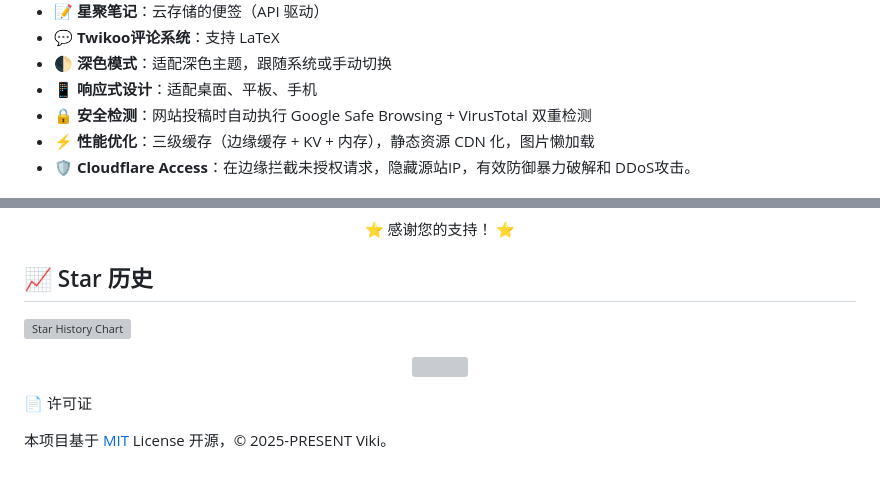
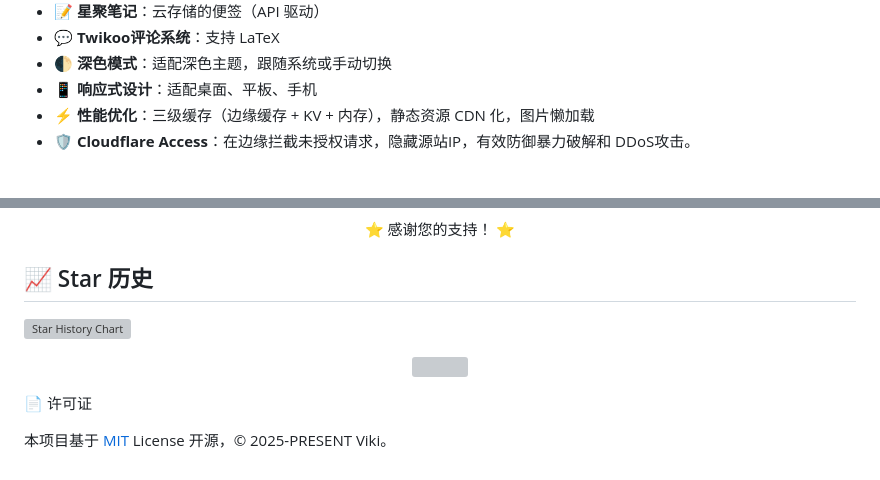
Before and after one commit to Git-688/XJDH, a Markdown page: README.md, 2 parts joined by grey strips. GitHub-like rendering; grey boxes are pictures that could not be loaded.

```diff
--- a/README.md
+++ b/README.md
@@ -26,7 +26,6 @@
 - 💬 **Twikoo评论系统**：支持 LaTeX
 - 🌓 **深色模式**：适配深色主题，跟随系统或手动切换
 - 📱 **响应式设计**：适配桌面、平板、手机
-- 🔒 **安全检测**：网站投稿时自动执行 Google Safe Browsing + VirusTotal 双重检测
 - ⚡ **性能优化**：三级缓存（边缘缓存 + KV + 内存），静态资源 CDN 化，图片懒加载
 - 🛡️ **Cloudflare Access**：在边缘拦截未授权请求，隐藏源站IP，有效防御暴力破解和 DDoS攻击。
 
@@ -228,13 +227,13 @@ javascript window.APP_CONFIG={API_BASE:'https://api.xjdh688.ccwu.cc'};
 <div align="center">
 <picture>
   <source media="(prefers-color-scheme: dark)"
-          srcset="https://raw.githubusercontent.com/Git-688/Git-688/output/github-contribution-grid-snake-dark.svg">
+          srcset="https://raw.githubusercontent.com/Git-689/Git-689/output/github-contribution-grid-snake-dark.svg">
 
   <source media="(prefers-color-scheme: light)"
-          srcset="https://raw.githubusercontent.com/Git-688/Git-688/output/github-contribution-grid-snake.svg">
+          srcset="https://raw.githubusercontent.com/Git-689/Git-689/output/github-contribution-grid-snake.svg">
 
   <img
-      src="https://raw.githubusercontent.com/Git-688/Git-688/output/github-contribution-grid-snake.svg"
+      src="https://raw.githubusercontent.com/Git-689/Git-689/output/github-contribution-grid-snake.svg"
       width="100%">
 </picture>
 </div>
```
Also changed, not shown: other parts of README.md (+4 -4 lines).
